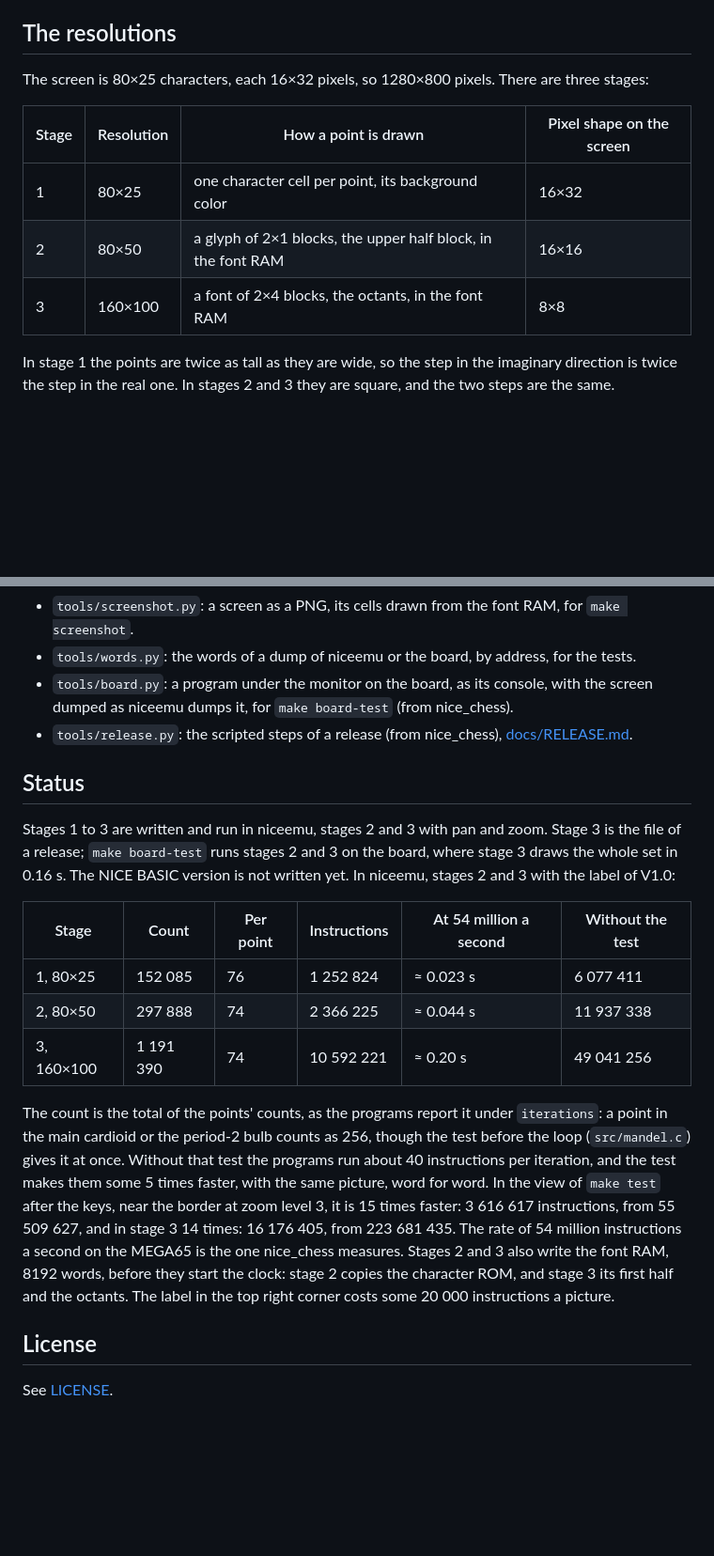
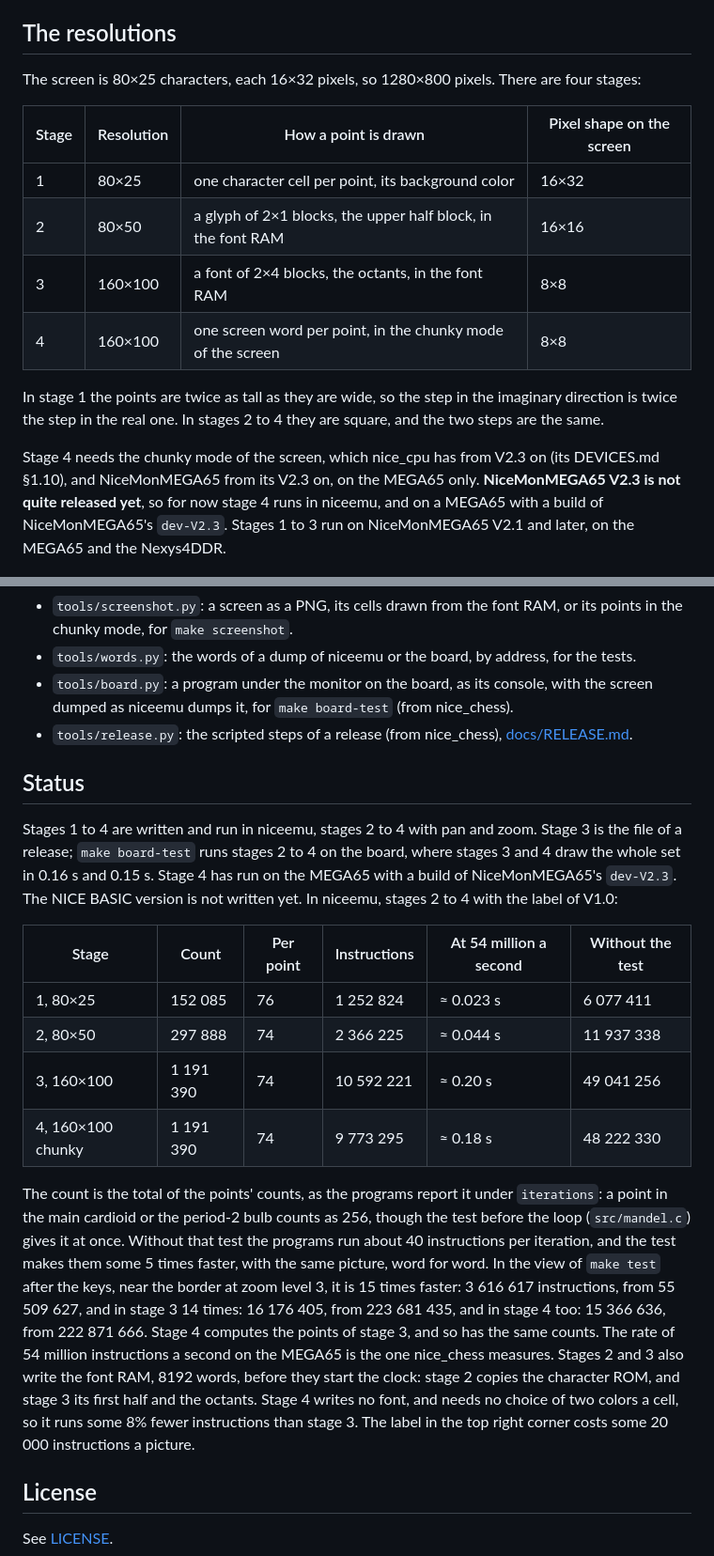
Before and after one commit to MJoergen/nice_mandelbrot, a Markdown page: README.md, 2 parts joined by grey strips. Shown at 94% size. Rendered like a GitHub page; blank space fills up the shorter version.

```diff
--- a/README.md
+++ b/README.md
@@ -52,17 +54,25 @@ inner loop off the floating-point unit, whose `MUL` takes some 20 cycles.
 ## The resolutions
 
 The screen is 80×25 characters, each 16×32 pixels, so 1280×800 pixels.
-There are three stages:
+There are four stages:
 
 | Stage | Resolution | How a point is drawn | Pixel shape on the screen |
 |---|---|---|---|
 | 1 | 80×25 | one character cell per point, its background color | 16×32 |
 | 2 | 80×50 | a glyph of 2×1 blocks, the upper half block, in the font RAM | 16×16 |
 | 3 | 160×100 | a font of 2×4 blocks, the octants, in the font RAM | 8×8 |
+| 4 | 160×100 | one screen word per point, in the chunky mode of the screen | 8×8 |
 
 In stage 1 the points are twice as tall as they are wide, so the step
 in the imaginary direction is twice the step in the real one. In
-stages 2 and 3 they are square, and the two steps are the same.
+stages 2 to 4 they are square, and the two steps are the same.
+
+Stage 4 needs the chunky mode of the screen, which nice_cpu has from
+V2.3 on (its DEVICES.md §1.10), and NiceMonMEGA65 from its V2.3 on, on
+the MEGA65 only. **NiceMonMEGA65 V2.3 is not quite released yet**, so
+for now stage 4 runs in niceemu, and on a MEGA65 with a build of
+NiceMonMEGA65's `dev-V2.3`. Stages 1 to 3 run on NiceMonMEGA65 V2.1
+and later, on the MEGA65 and the Nexys4DDR.
 
 ![Stage 2, the Mandelbrot set at 80×50](docs/stage2.png)
 
@@ -241,5 +280,5 @@ The files:
 - `tools/screenshot.py`: a screen as a PNG, its cells drawn
-  from the font RAM, for `make screenshot`.
+  from the font RAM, or its points in the chunky mode, for `make screenshot`.
 - `tools/words.py`: the words of a dump of niceemu or the board, by
   address, for the tests.
 - `tools/board.py`: a program under the monitor on the board, as its
@@ -250,17 +289,19 @@ The files:
 
 ## Status
 
-Stages 1 to 3 are written and run in niceemu, stages 2 and 3 with pan
+Stages 1 to 4 are written and run in niceemu, stages 2 to 4 with pan
 and zoom. Stage 3 is the file of a release; `make board-test` runs
-stages 2 and 3 on the board, where stage 3 draws the whole set in
-0.16 s. The NICE BASIC version is not written yet. In niceemu,
-stages 2 and 3 with the label of V1.0:
+stages 2 to 4 on the board, where stages 3 and 4 draw the whole set in
+0.16 s and 0.15 s. Stage 4 has run on the MEGA65 with a build of
+NiceMonMEGA65's `dev-V2.3`. The NICE BASIC version is not written yet.
+In niceemu, stages 2 to 4 with the label of V1.0:
 
 | Stage | Count | Per point | Instructions | At 54 million a second | Without the test |
 |---|---|---|---|---|---|
 | 1, 80×25 | 152 085 | 76 | 1 252 824 | ≈ 0.023 s | 6 077 411 |
 | 2, 80×50 | 297 888 | 74 | 2 366 225 | ≈ 0.044 s | 11 937 338 |
 | 3, 160×100 | 1 191 390 | 74 | 10 592 221 | ≈ 0.20 s | 49 041 256 |
+| 4, 160×100 chunky | 1 191 390 | 74 | 9 773 295 | ≈ 0.18 s | 48 222 330 |
 
 The count is the total of the points' counts, as the programs report it
 under `iterations`: a point in the main cardioid or the period-2 bulb
@@ -270,13 +311,16 @@ about 40 instructions per iteration, and the test makes them some 5
 times faster, with the same picture, word for word. In the view of
 `make test` after the keys, near the border at zoom level 3, it is 15
 times faster: 3 616 617 instructions, from 55 509 627, and in stage 3
-14 times: 16 176 405, from 223 681 435. The rate of 54
+14 times: 16 176 405, from 223 681 435, and in stage 4 too:
+15 366 636, from 222 871 666. Stage 4 computes the points of stage 3,
+and so has the same counts. The rate of 54
 million instructions a second on the MEGA65 is the one nice_chess
 measures.
 Stages 2 and 3 also write the font RAM, 8192 words, before they start
 the clock: stage 2 copies the character ROM, and stage 3 its first half
-and the octants. The label in the top right corner costs some 20 000
-instructions a picture.
+and the octants. Stage 4 writes no font, and needs no choice of two
+colors a cell, so it runs some 8% fewer instructions than stage 3. The label in the
+top right corner costs some 20 000 instructions a picture.
 
 ## License
 
```
Also changed, not shown: other parts of README.md (+52 -21 lines), docs/RELEASE.md (+8 -5 lines), docs/stage4.png (added), 12 other files.
